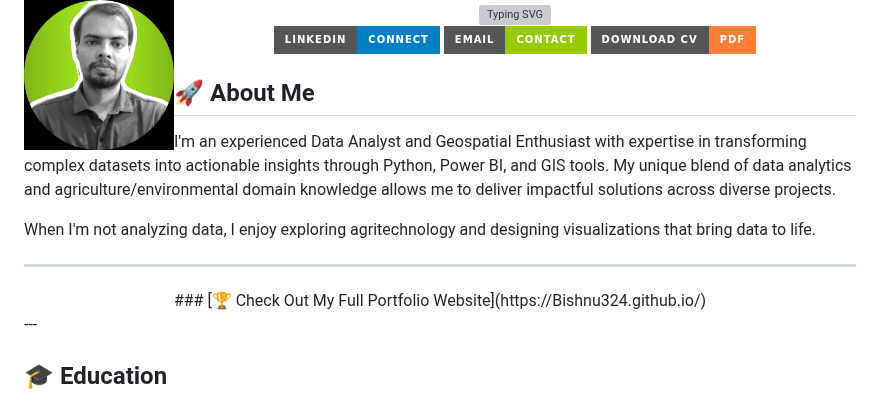
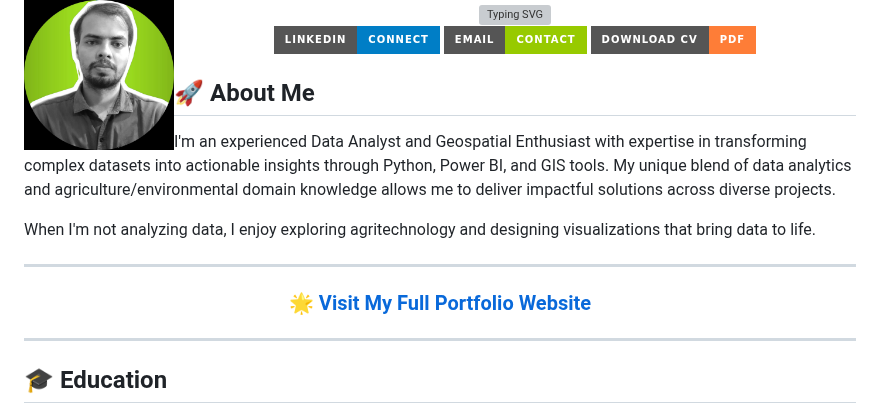
Before and after one commit to Bishnu324/Bishnu324.io, a Markdown page: README.md, the part around the change. Rendered like a GitHub page; badges without logos; grey boxes are pictures that could not be loaded.

```diff
--- a/README.md
+++ b/README.md
@@ -17,8 +17,11 @@ When I'm not analyzing data, I enjoy exploring agritechnology and designing visu
 
 ---
 <div align="center">
-### [🏆 Check Out My Full Portfolio Website](https://Bishnu324.github.io/)
+
+### [🌟 Visit My Full Portfolio Website](https://Bishnu324.github.io/)
+
 </div>
+
 ---
 
 ## 🎓 Education
```
